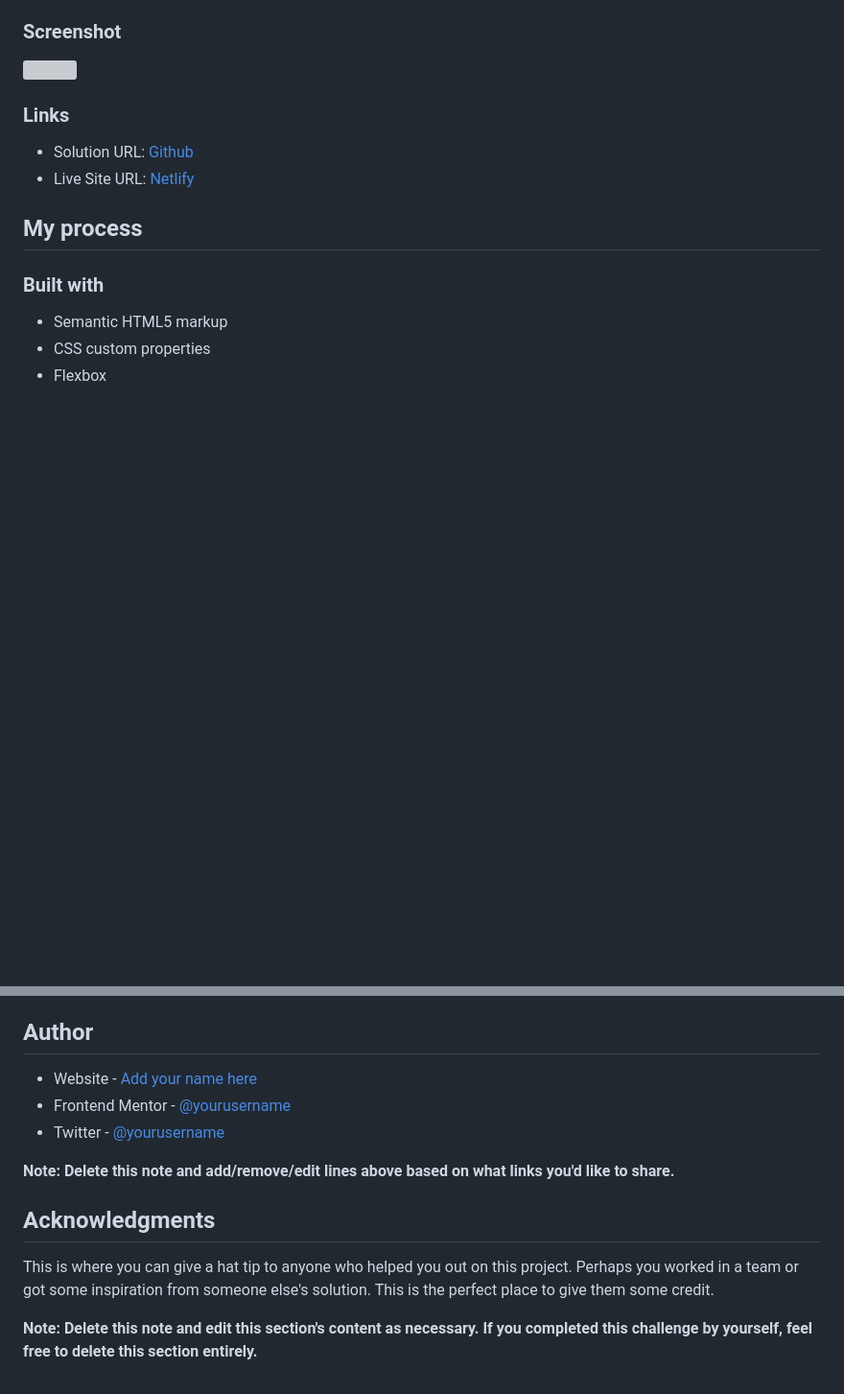
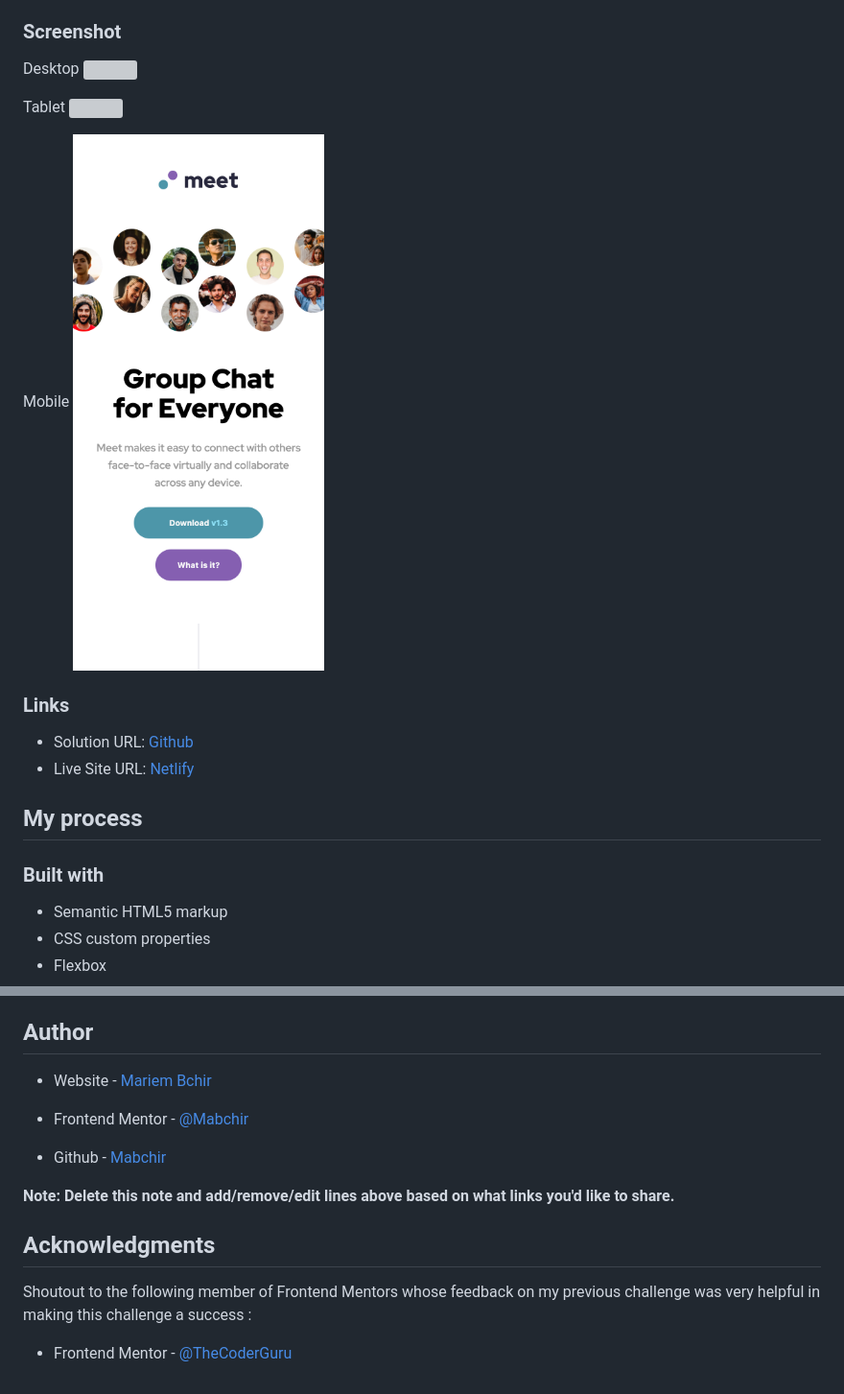
Before and after one commit to Mabchir/meet-landing-page-challenge, a Markdown page: README-template.md, 2 parts joined by grey strips. Shown: that part at 96% size. Rendered like a GitHub page; pictures changed too: assets/phone_screenshot.png (added); blank space fills up the shorter version; grey boxes are pictures that could not be loaded.

```diff
--- a/README-template.md
+++ b/README-template.md
@@ -29,7 +29,14 @@ Users should be able to:
 
 ### Screenshot
 
-![](./screenshot.jpg)
+Desktop
+![](./assets/Desktop_screenshot.png)
+
+Tablet
+![](./assets/ipad_screenshot.png)
+
+Mobile
+![](./assets/phone_screenshot.png)
 
 ### Links
 
@@ -102,14 +109,16 @@ Use this section to outline areas that you want to continue focusing on in futur
 
 ## Author
 
-- Website - [Add your name here](https://www.your-site.com)
-- Frontend Mentor - [@yourusername](https://www.frontendmentor.io/profile/yourusername)
-- Twitter - [@yourusername](https://www.twitter.com/yourusername)
+- Website - [Mariem Bchir](https://goofy-easley-2c8717.netlify.app/index.html)
+
+- Frontend Mentor - [@Mabchir](https://www.frontendmentor.io/profile/Mabchir)
+
+- Github - [Mabchir](https://github.com/Mabchir)
 
 **Note: Delete this note and add/remove/edit lines above based on what links you'd like to share.**
 
 ## Acknowledgments
 
-This is where you can give a hat tip to anyone who helped you out on this project. Perhaps you worked in a team or got some inspiration from someone else's solution. This is the perfect place to give them some credit.
+Shoutout to the following member of Frontend Mentors whose feedback on my previous challenge was very helpful in making this challenge a success :
 
-**Note: Delete this note and edit this section's content as necessary. If you completed this challenge by yourself, feel free to delete this section entirely.**
+- Frontend Mentor - [@TheCoderGuru](https://www.frontendmentor.io/profile/grace-snow)
```
Also changed, not shown: 5 other files.
